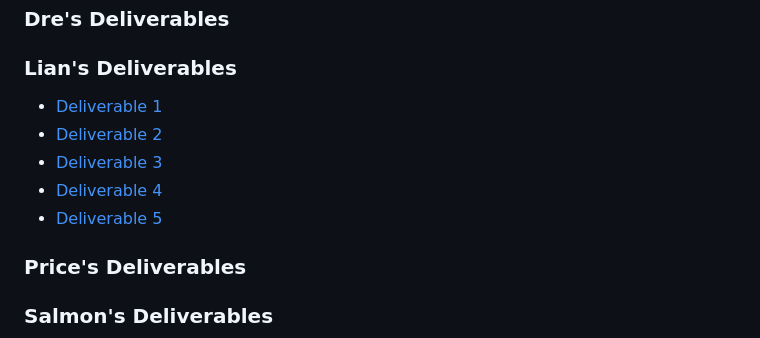
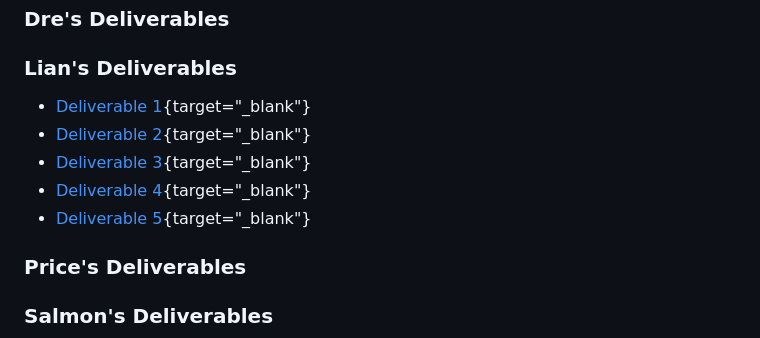
Before and after one commit to pallman14/MARL-QMIX-Warehouse-Robots, a Markdown page: README.md, the part around the change. Rendered like a GitHub page.

```diff
--- a/README.md
+++ b/README.md
@@ -502,11 +502,11 @@ Model checkpoints saved at intervals (default: every 100k steps):
 
 ### Lian's Deliverables
 
-- [Deliverable 1](https://htmlpreview.github.io/?https://github.com/pallman14/MARL-QMIX-Warehouse-Robots/blob/main/LiansDeliverables/D1/Lian%20Deliverable%201.html)
-- [Deliverable 2](https://htmlpreview.github.io/?https://github.com/pallman14/MARL-QMIX-Warehouse-Robots/blob/main/LiansDeliverables/D2/Lian%20Deliverable%202.html)
-- [Deliverable 3](https://htmlpreview.github.io/?https://github.com/pallman14/MARL-QMIX-Warehouse-Robots/blob/main/LiansDeliverables/D3/Lian%20Deliverable%203.html)
-- [Deliverable 4](https://htmlpreview.github.io/?https://github.com/pallman14/MARL-QMIX-Warehouse-Robots/blob/main/LiansDeliverables/D4/Lian%20Deliverable%204.html)
-- [Deliverable 5](https://htmlpreview.github.io/?https://github.com/pallman14/MARL-QMIX-Warehouse-Robots/blob/main/LiansDeliverables/D5/Lian%20Deliverable%205.html)
+- [Deliverable 1](https://htmlpreview.github.io/?https://github.com/pallman14/MARL-QMIX-Warehouse-Robots/blob/main/LiansDeliverables/D1/Lian%20Deliverable%201.html){target="_blank"}
+- [Deliverable 2](https://htmlpreview.github.io/?https://github.com/pallman14/MARL-QMIX-Warehouse-Robots/blob/main/LiansDeliverables/D2/Lian%20Deliverable%202.html){target="_blank"}
+- [Deliverable 3](https://htmlpreview.github.io/?https://github.com/pallman14/MARL-QMIX-Warehouse-Robots/blob/main/LiansDeliverables/D3/Lian%20Deliverable%203.html){target="_blank"}
+- [Deliverable 4](https://htmlpreview.github.io/?https://github.com/pallman14/MARL-QMIX-Warehouse-Robots/blob/main/LiansDeliverables/D4/Lian%20Deliverable%204.html){target="_blank"}
+- [Deliverable 5](https://htmlpreview.github.io/?https://github.com/pallman14/MARL-QMIX-Warehouse-Robots/blob/main/LiansDeliverables/D5/Lian%20Deliverable%205.html){target="_blank"}
 
 ### Price's Deliverables
 
```
